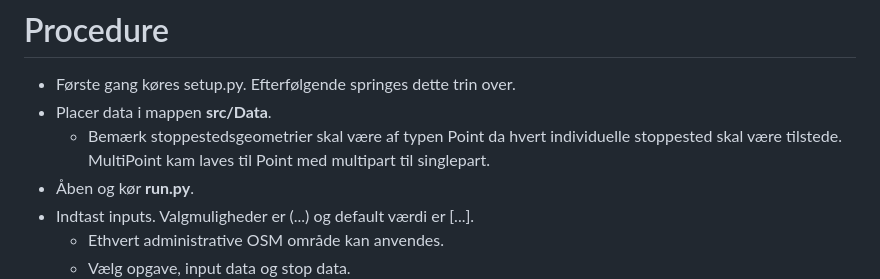
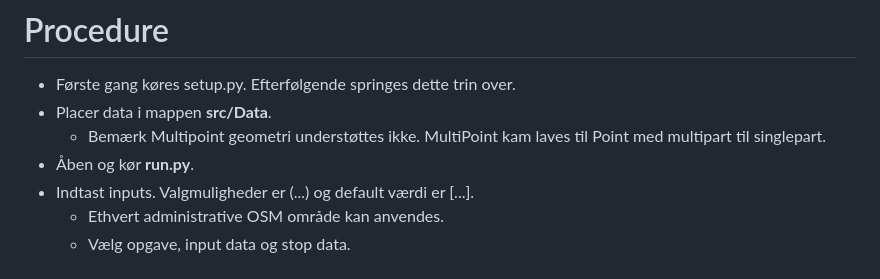
Before and after one commit to midttrafik/Kvadratnet, a Markdown page: README.md, the part around the change. Rendered like a GitHub page.

```diff
--- a/README.md
+++ b/README.md
@@ -41,7 +41,7 @@ Nye opgaver vedrørende afstande på vejnettet kan (relativt) nemt implementeres
 # Procedure
 * Første gang køres setup.py. Efterfølgende springes dette trin over.
 * Placer data i mappen **src/Data**.
-    * Bemærk stoppestedsgeometrier skal være af typen Point da hvert individuelle stoppested skal være tilstede. MultiPoint kam laves til Point med multipart til singlepart.
+    * Bemærk Multipoint geometri understøttes ikke. MultiPoint kam laves til Point med multipart til singlepart.
 * Åben og kør **run.py**.
 * Indtast inputs. Valgmuligheder er (...) og default værdi er [...].
     * Ethvert administrative OSM område kan anvendes.
```
